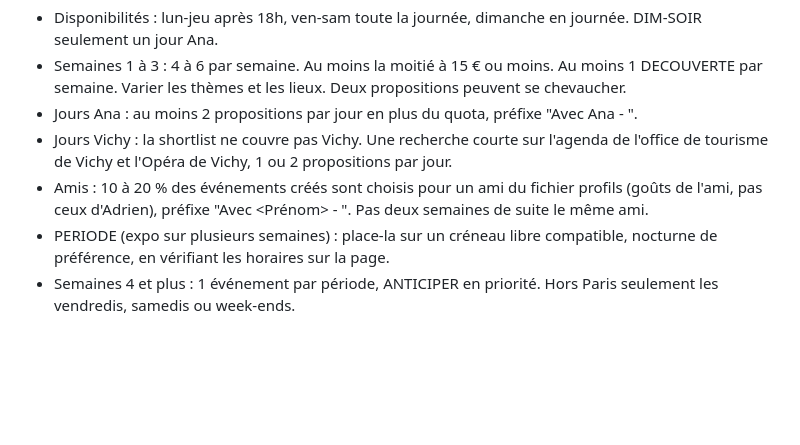
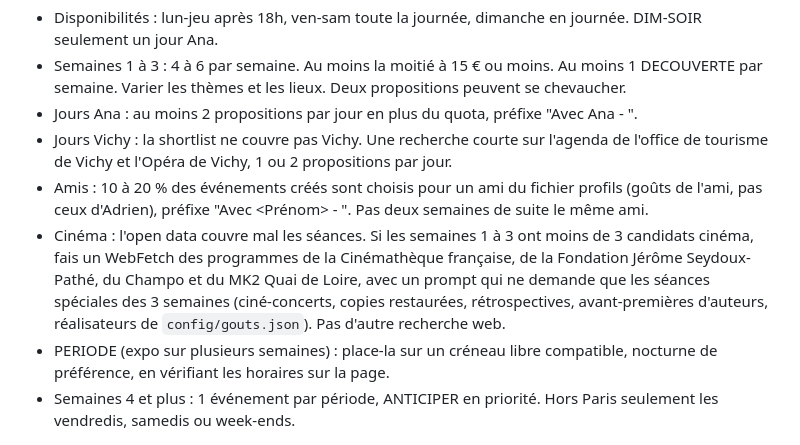
Before and after one commit to adrienrochestudio/sorties, a Markdown page: consignes/hebdo.md, the part around the change. Drawn GitHub-style; blank space fills up the shorter version.

Commit message:
Consigne cinéma : programmes ciblés si la shortlist en manque
Co-Authored-By: Claude Opus 5.5 <noreply@anthropic.com>
Claude-Session: https://claude.ai/code/session_01EQEx9YvQ7Rokce5i636RTc

```diff
--- a/consignes/hebdo.md
+++ b/consignes/hebdo.md
@@ -22,6 +22,7 @@ La collecte, le filtrage et le score sont déjà faits par la GitHub Action du s
 - Jours Ana : au moins 2 propositions par jour en plus du quota, préfixe "Avec Ana - ".
 - Jours Vichy : la shortlist ne couvre pas Vichy. Une recherche courte sur l'agenda de l'office de tourisme de Vichy et l'Opéra de Vichy, 1 ou 2 propositions par jour.
 - Amis : 10 à 20 % des événements créés sont choisis pour un ami du fichier profils (goûts de l'ami, pas ceux d'Adrien), préfixe "Avec <Prénom> - ". Pas deux semaines de suite le même ami.
+- Cinéma : l'open data couvre mal les séances. Si les semaines 1 à 3 ont moins de 3 candidats cinéma, fais un WebFetch des programmes de la Cinémathèque française, de la Fondation Jérôme Seydoux-Pathé, du Champo et du MK2 Quai de Loire, avec un prompt qui ne demande que les séances spéciales des 3 semaines (ciné-concerts, copies restaurées, rétrospectives, avant-premières d'auteurs, réalisateurs de `config/gouts.json`). Pas d'autre recherche web.
 - PERIODE (expo sur plusieurs semaines) : place-la sur un créneau libre compatible, nocturne de préférence, en vérifiant les horaires sur la page.
 - Semaines 4 et plus : 1 événement par période, ANTICIPER en priorité. Hors Paris seulement les vendredis, samedis ou week-ends.
 
```
